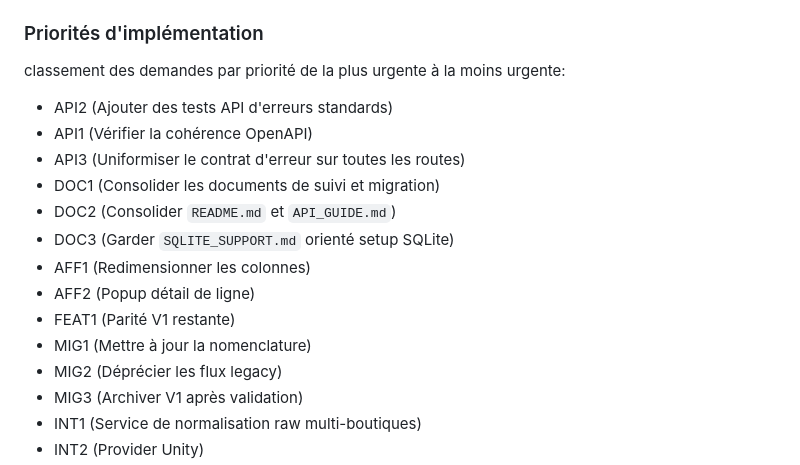
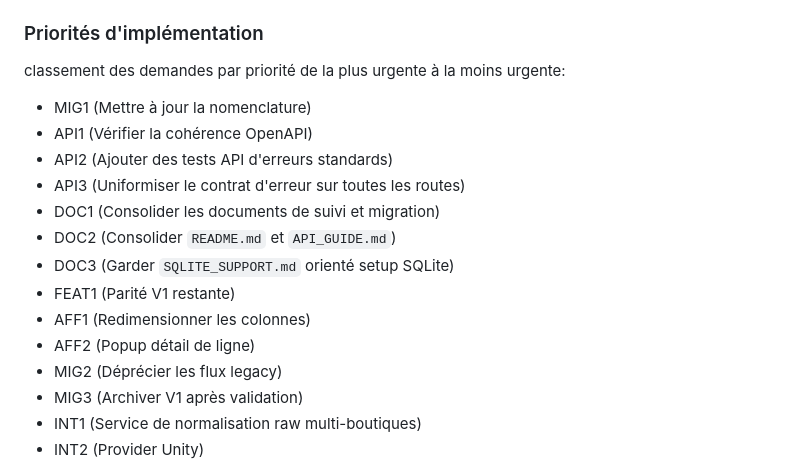
Before and after one commit to LaurentOngaro/UnityAssetsManager, a Markdown page: TODO.md, the part around the change. GitHub-like rendering.

```diff
--- a/TODO.md
+++ b/TODO.md
@@ -12,16 +12,16 @@ Pour plus de détails sur l'implémentation de ces modifications, consulter le f
 
 classement des demandes par priorité de la plus urgente à la moins urgente:
 
+- MIG1 (Mettre à jour la nomenclature)
+- API1 (Vérifier la cohérence OpenAPI)
 - API2 (Ajouter des tests API d'erreurs standards)
-- API1 (Vérifier la cohérence OpenAPI)
 - API3 (Uniformiser le contrat d'erreur sur toutes les routes)
 - DOC1 (Consolider les documents de suivi et migration)
 - DOC2 (Consolider `README.md` et `API_GUIDE.md`)
 - DOC3 (Garder `SQLITE_SUPPORT.md` orienté setup SQLite)
+- FEAT1 (Parité V1 restante)
 - AFF1 (Redimensionner les colonnes)
 - AFF2 (Popup détail de ligne)
-- FEAT1 (Parité V1 restante)
-- MIG1 (Mettre à jour la nomenclature)
 - MIG2 (Déprécier les flux legacy)
 - MIG3 (Archiver V1 après validation)
 - INT1 (Service de normalisation raw multi-boutiques)
```
Also changed, not shown: _helpers/PLAN_ACTIONS.md (+13 -32 lines).
